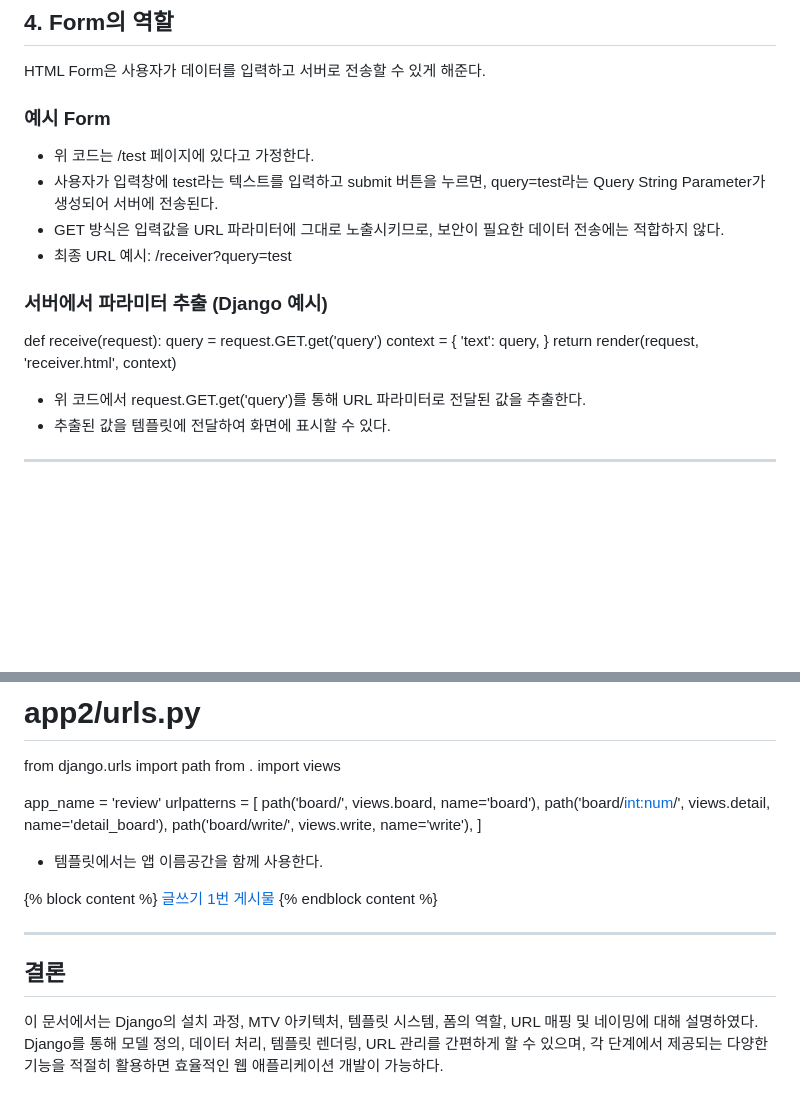
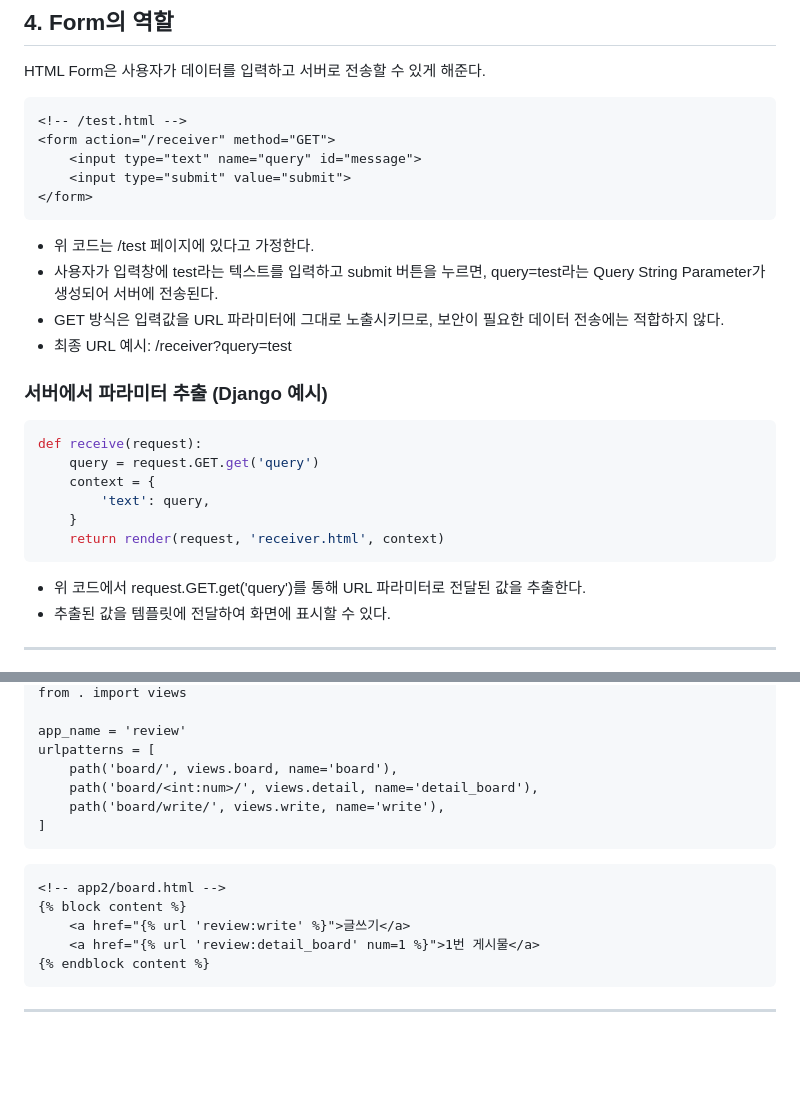
Before and after one commit to Diaboloss712/TIL, a Markdown page: Django/Basic.md, 2 parts joined by grey strips. Drawn GitHub-style; blank space fills up the shorter version.

````diff
--- a/Django/Basic.md
+++ b/Django/Basic.md
@@ -93,12 +93,13 @@ Django 템플릿 시스템은 웹 페이지의 동적 생성에 필요한 여러
 
 HTML Form은 사용자가 데이터를 입력하고 서버로 전송할 수 있게 해준다.
 
-### 예시 Form
-
+```
+<!-- /test.html -->
 <form action="/receiver" method="GET">
     <input type="text" name="query" id="message">
     <input type="submit" value="submit">
 </form>
+```
 
 - 위 코드는 /test 페이지에 있다고 가정한다.
 - 사용자가 입력창에 test라는 텍스트를 입력하고 submit 버튼을 누르면, query=test라는 Query String Parameter가 생성되어 서버에 전송된다.
@@ -107,12 +108,14 @@ HTML Form은 사용자가 데이터를 입력하고 서버로 전송할 수 있
 
 ### 서버에서 파라미터 추출 (Django 예시)
 
+``` python
 def receive(request):
     query = request.GET.get('query')
     context = {
         'text': query,
     }
     return render(request, 'receiver.html', context)
+```
 
 - 위 코드에서 request.GET.get('query')를 통해 URL 파라미터로 전달된 값을 추출한다.
 - 추출된 값을 템플릿에 전달하여 화면에 표시할 수 있다.
@@ -229,18 +245,13 @@ urlpatterns = [
     path('board/<int:num>/', views.detail, name='detail_board'),
     path('board/write/', views.write, name='write'),
 ]
+```
 
-- 템플릿에서는 앱 이름공간을 함께 사용한다.
-
+```
 <!-- app2/board.html -->
 {% block content %}
     <a href="{% url 'review:write' %}">글쓰기</a>
     <a href="{% url 'review:detail_board' num=1 %}">1번 게시물</a>
 {% endblock content %}
-
+```
 ---
-
-## 결론
-
-이 문서에서는 Django의 설치 과정, MTV 아키텍처, 템플릿 시스템, 폼의 역할, URL 매핑 및 네이밍에 대해 설명하였다.
-Django를 통해 모델 정의, 데이터 처리, 템플릿 렌더링, URL 관리를 간편하게 할 수 있으며, 각 단계에서 제공되는 다양한 기능을 적절히 활용하면 효율적인 웹 애플리케이션 개발이 가능하다.
````
Also changed, not shown: other parts of Django/Basic.md (+14 -1 lines), Computer_Science/Computer_Structure.md (+64 -10 lines), Django/ORM.md (+1 -1 lines).
